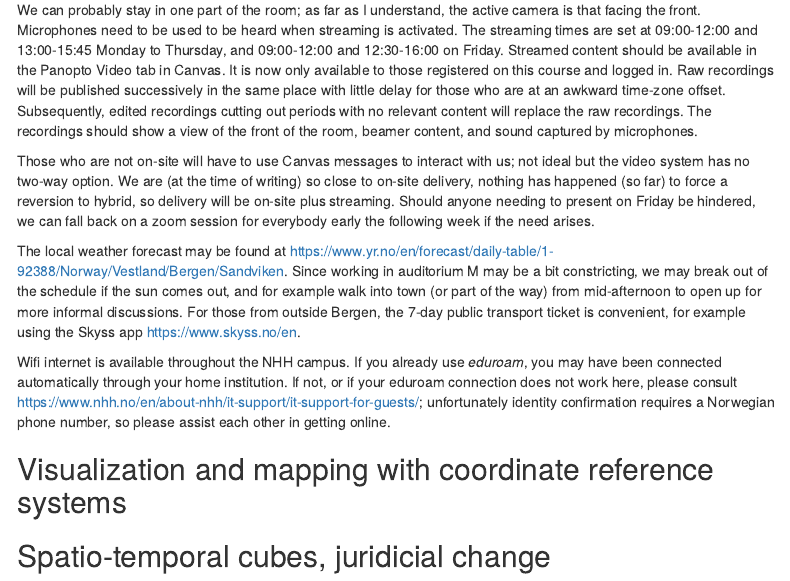
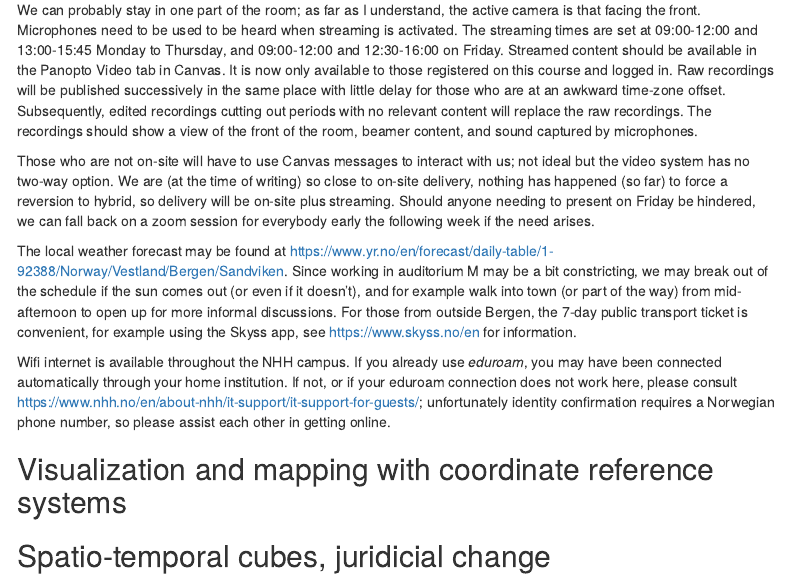
Before and after one commit to rsbivand/ECS530_h22, an R Markdown document (ECS530_22_A.Rmd): the page in a window 1100 px wide, from 1490 px down. Rendered offline with R 4.5, knitr and Pandoc, with nearby package versions; menus at the side of the page are left out.

Commit message:
talks A-D start

```diff
--- a/ECS530_22_A.Rmd
+++ b/ECS530_22_A.Rmd
@@ -95,7 +95,7 @@ We can probably stay in one part of the room; as far as I understand, the active
 
 Those who are not on-site will have to use Canvas messages to interact with us; not ideal but the video system has no two-way option. We are (at the time of writing) so close to on-site delivery, nothing has happened (so far) to force a reversion to hybrid, so delivery will be on-site plus streaming. Should anyone needing to present on Friday be hindered, we can fall back on a zoom session for everybody early the following week if the need arises.
 
-The local weather forecast may be found at https://www.yr.no/en/forecast/daily-table/1-92388/Norway/Vestland/Bergen/Sandviken. Since working in auditorium M may be a bit constricting, we may break out of the schedule if the sun comes out, and for example walk into town (or part of the way) from mid-afternoon to open up for more informal discussions. For those from outside Bergen, the 7-day public transport ticket is convenient, for example using the Skyss app https://www.skyss.no/en.
+The local weather forecast may be found at https://www.yr.no/en/forecast/daily-table/1-92388/Norway/Vestland/Bergen/Sandviken. Since working in auditorium M may be a bit constricting, we may break out of the schedule if the sun comes out (or even if it doesn't), and for example walk into town (or part of the way) from mid-afternoon to open up for more informal discussions. For those from outside Bergen, the 7-day public transport ticket is convenient, for example using the Skyss app, see  https://www.skyss.no/en for information.
 
 Wifi internet is available throughout the NHH campus. If you already use *eduroam*, you may have been connected automatically through your home institution. If not, or if your eduroam connection does not work here, please consult https://www.nhh.no/en/about-nhh/it-support/it-support-for-guests/; unfortunately identity confirmation requires a Norwegian phone number, so please assist each other in getting online.
 
```
